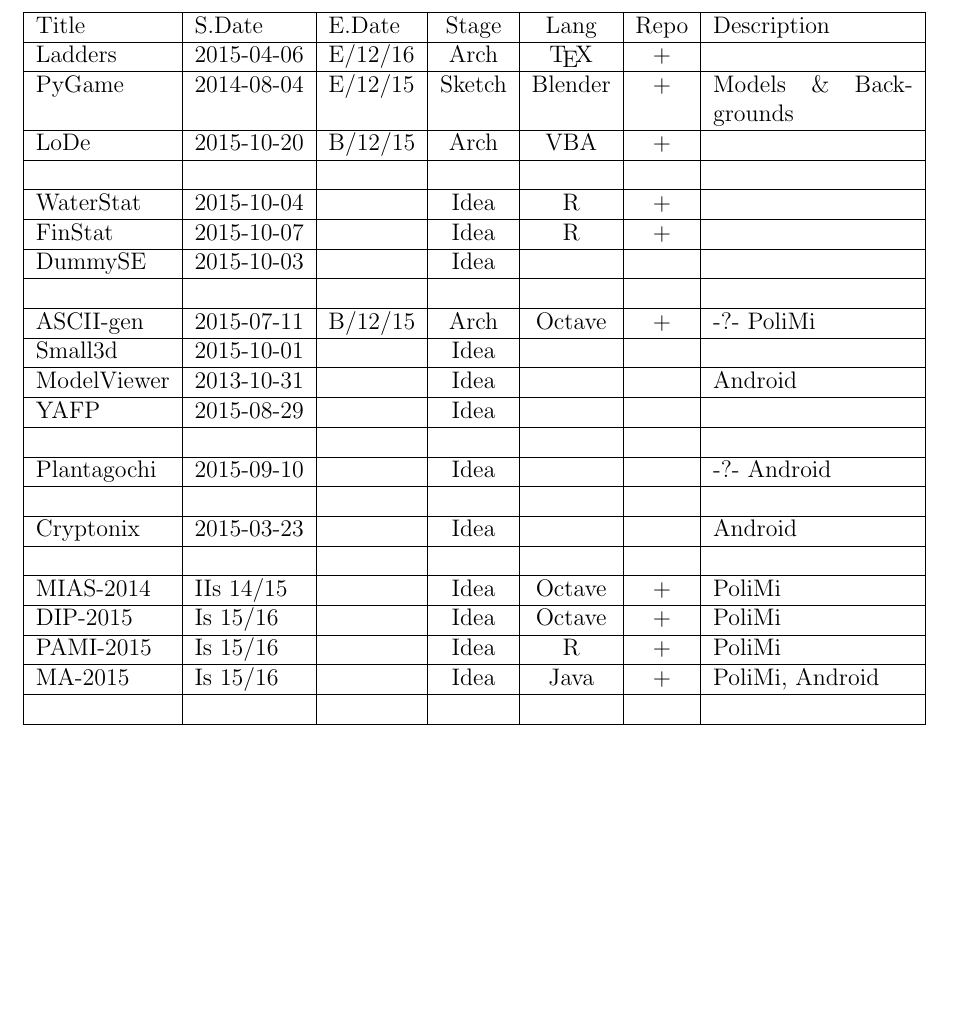
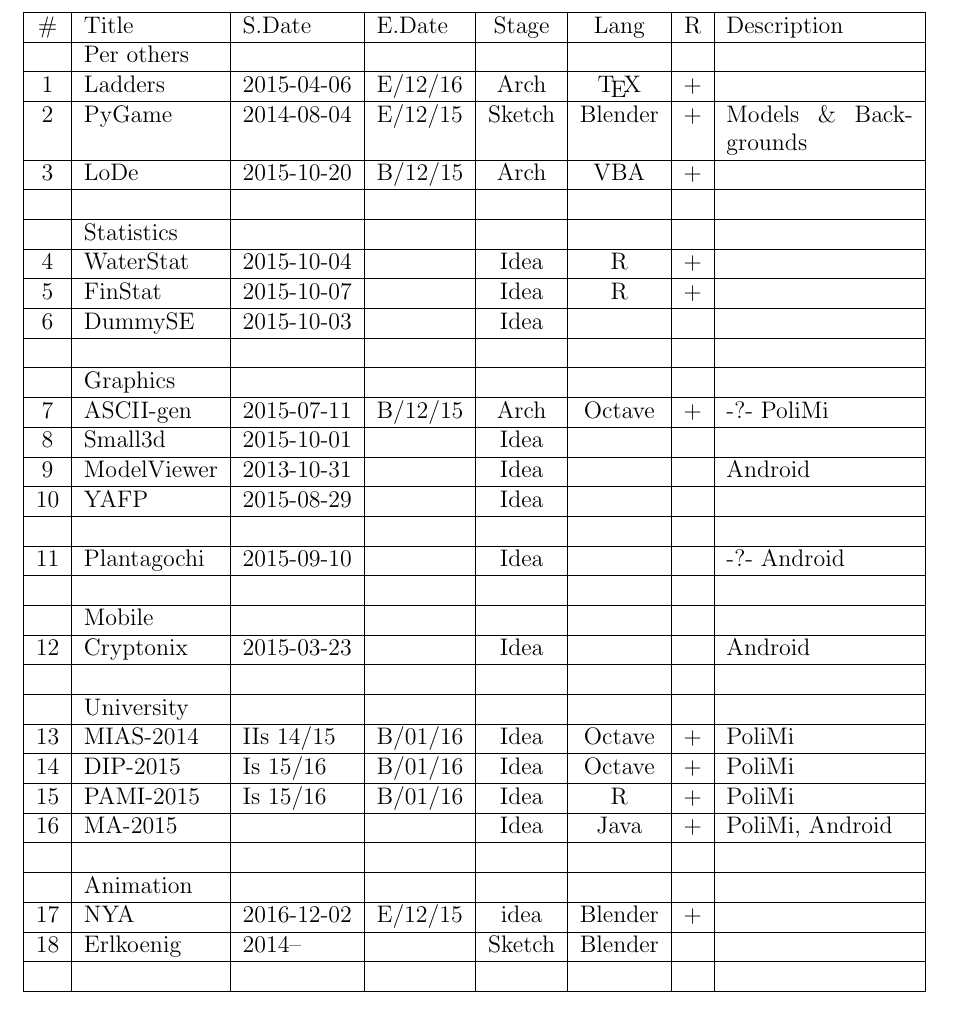
Before and after one commit to attillax/Temp, a LaTeX document (lists/list-of-projects.tex): part of the page, cut so that both start at the same text, the shorter picture padded with empty space. Compiled offline with pdfLaTeX.

Commit message:
Weekly changes

```diff
--- a/lists/list-of-projects.tex
+++ b/lists/list-of-projects.tex
@@ -6,53 +6,71 @@
 \begin{document}
 
 % % % % % % % % % % % % % % % % % % % % % % % % % % % % % % % % %
-\begin{tabularx}{\textwidth}{|l|l|l|c|c|c|X|}
+\begin{tabularx}{\textwidth}{|c|l|l|l|c|c|c|X|}
 	\hline
-	Title & S.Date & E.Date & Stage & Lang & Repo & Description \\
+	\# & Title & S.Date & E.Date & Stage & Lang & R & Description \\
 	\hline
-	Ladders & 2015-04-06 & E/12/16 & Arch & \TeX & + &  \\
+	& Per others &  &  &  &  &  &  \\
 	\hline
-	PyGame & 2014-08-04 & E/12/15 & Sketch & Blender & + & Models \& Backgrounds \\
+	1 & Ladders & 2015-04-06 & E/12/16 & Arch & \TeX & + &  \\
 	\hline
-	LoDe & 2015-10-20 & B/12/15 & Arch & VBA & + &  \\
+	2 & PyGame & 2014-08-04 & E/12/15 & Sketch & Blender & + & Models \& Backgrounds \\
 	\hline
-	&  &  &  &  &  &  \\
+	3 & LoDe & 2015-10-20 & B/12/15 & Arch & VBA & + &  \\
 	\hline
-	WaterStat & 2015-10-04 &  & Idea & R & + &  \\
+	&  &  &  &  &  &  &  \\
 	\hline
-	FinStat & 2015-10-07 &  & Idea & R & + &  \\
+	& Statistics &  &  &  &  &  &  \\
 	\hline
-	DummySE & 2015-10-03 &  & Idea &  &  &  \\
+	4 & WaterStat & 2015-10-04 &  & Idea & R & + &  \\
 	\hline
-	&  &  &  &  &  &  \\
+	5 & FinStat & 2015-10-07 &  & Idea & R & + &  \\
 	\hline
-	ASCII-gen & 2015-07-11 & B/12/15 & Arch & Octave & + & -?- PoliMi \\
+	6 & DummySE & 2015-10-03 &  & Idea &  &  &  \\
 	\hline
-	Small3d & 2015-10-01 &  & Idea &  &  &  \\
+	&  &  &  &  &  &  &  \\
 	\hline
-	ModelViewer & 2013-10-31 &  & Idea &  &  & Android \\
+	& Graphics &  &  &  &  &  &  \\
 	\hline
-	YAFP & 2015-08-29 &  & Idea &  &  &  \\
+	7 & ASCII-gen & 2015-07-11 & B/12/15 & Arch & Octave & + & -?- PoliMi \\
 	\hline
-	&  &  &  &  &  &  \\
+	8 & Small3d & 2015-10-01 &  & Idea &  &  &  \\
 	\hline
-	Plantagochi & 2015-09-10 &  & Idea &  &  & -?- Android \\
+	9 & ModelViewer & 2013-10-31 &  & Idea &  &  & Android \\
 	\hline
-	&  &  &  &  &  &  \\
+	10 & YAFP & 2015-08-29 &  & Idea &  &  &  \\
 	\hline
-	Cryptonix & 2015-03-23 &  & Idea &  &  & Android \\
+	&  &  &  &  &  &  &  \\
 	\hline
-	&  &  &  &  &  &  \\
+	11 & Plantagochi & 2015-09-10 &  & Idea &  &  & -?- Android \\
 	\hline
-	MIAS-2014 & IIs 14/15 &  & Idea & Octave & + & PoliMi \\
+	&  &  &  &  &  &  &  \\
 	\hline
-	DIP-2015 & Is 15/16 &  & Idea & Octave & + & PoliMi \\
+	& Mobile &  &  &  &  &  &  \\
 	\hline
-	PAMI-2015 & Is 15/16 &  & Idea & R & + & PoliMi \\
+	12 & Cryptonix & 2015-03-23 &  & Idea &  &  & Android \\
 	\hline
-	MA-2015 & Is 15/16 &  & Idea & Java & + & PoliMi, Android \\
+	&  &  &  &  &  &  &  \\
 	\hline
-	&  &  &  &  &  &  \\
+	& University &  &  &  &  &  &  \\
+	\hline
+	13 & MIAS-2014 & IIs 14/15 & B/01/16 & Idea & Octave & + & PoliMi \\
+	\hline
+	14 & DIP-2015 & Is 15/16 & B/01/16 & Idea & Octave & + & PoliMi \\
+	\hline
+	15 & PAMI-2015 & Is 15/16 & B/01/16 & Idea & R & + & PoliMi \\
+	\hline
+	16 & MA-2015 &  &  & Idea & Java & + & PoliMi, Android \\
+	\hline
+	&  &  &  &  &  &  &  \\
+	\hline
+	& Animation &  &  &  &  &  &  \\
+	\hline
+	17 & NYA & 2016-12-02 & E/12/15 & idea & Blender & + &  \\
+	\hline
+	18 & Erlkoenig & 2014-- &  & Sketch & Blender &  &  \\
+	\hline
+	&  &  &  &  &  &  &  \\
 	\hline
 \end{tabularx}
 
```
Also changed, not shown: lists/list-of-articles.tex (+5 -5 lines), lists/list-of-courses.tex (added, +65 -0 lines), lists/list-of-subjects.tex (+2 -2 lines), lists/list-of-articles.pdf, lists/list-of-courses.pdf (added), lists/list-of-projects.pdf, lists/list-of-subjects.pdf.
